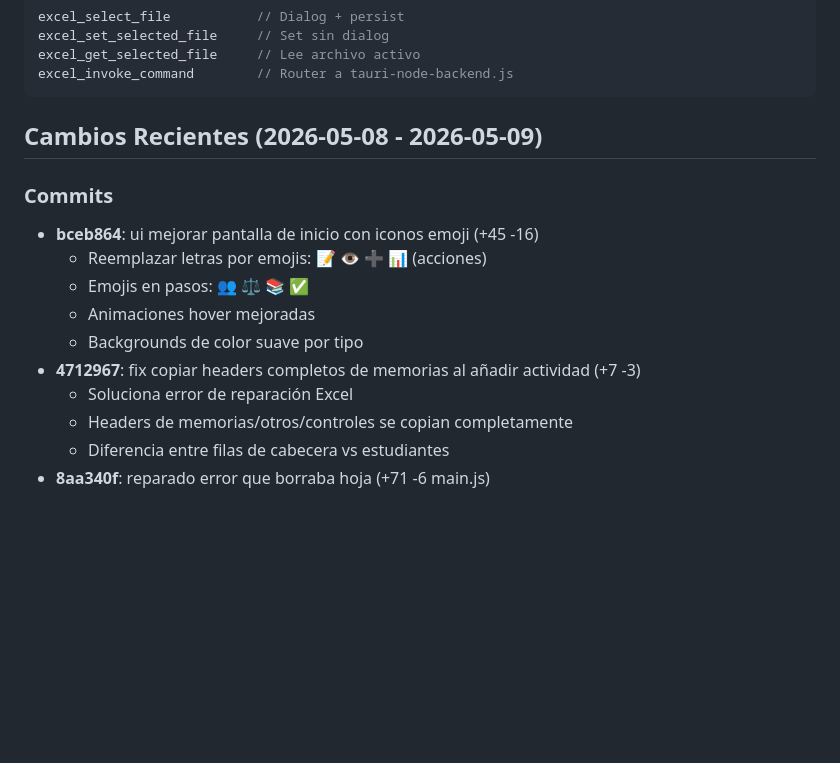
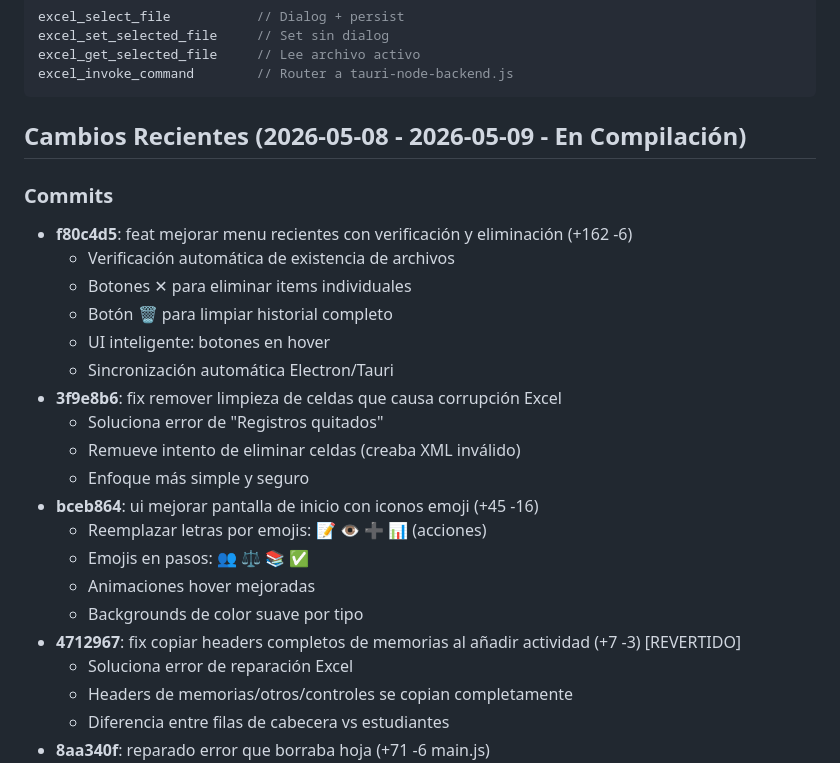
Before and after one commit to sebantonio/plantillaNotas, a Markdown page: CLAUDE.md, the part around the change. Drawn GitHub-style; blank space fills up the shorter version.

Commit message:
docs: actualizar con mejoras a menu recientes

````diff
--- a/CLAUDE.md
+++ b/CLAUDE.md
@@ -151,15 +151,25 @@ excel_get_selected_file     // Lee archivo activo
 excel_invoke_command        // Router a tauri-node-backend.js
 ```
 
-## Cambios Recientes (2026-05-08 - 2026-05-09)
+## Cambios Recientes (2026-05-08 - 2026-05-09 - En Compilación)
 
 ### Commits
+- **f80c4d5**: feat mejorar menu recientes con verificación y eliminación (+162 -6)
+  - Verificación automática de existencia de archivos
+  - Botones ✕ para eliminar items individuales
+  - Botón 🗑️ para limpiar historial completo
+  - UI inteligente: botones en hover
+  - Sincronización automática Electron/Tauri
+- **3f9e8b6**: fix remover limpieza de celdas que causa corrupción Excel
+  - Soluciona error de "Registros quitados"
+  - Remueve intento de eliminar celdas (creaba XML inválido)
+  - Enfoque más simple y seguro
 - **bceb864**: ui mejorar pantalla de inicio con iconos emoji (+45 -16)
   - Reemplazar letras por emojis: 📝 👁️ ➕ 📊 (acciones)
   - Emojis en pasos: 👥 ⚖️ 📚 ✅
   - Animaciones hover mejoradas
   - Backgrounds de color suave por tipo
-- **4712967**: fix copiar headers completos de memorias al añadir actividad (+7 -3)
+- **4712967**: fix copiar headers completos de memorias al añadir actividad (+7 -3) [REVERTIDO]
   - Soluciona error de reparación Excel
   - Headers de memorias/otros/controles se copian completamente
   - Diferencia entre filas de cabecera vs estudiantes
````
